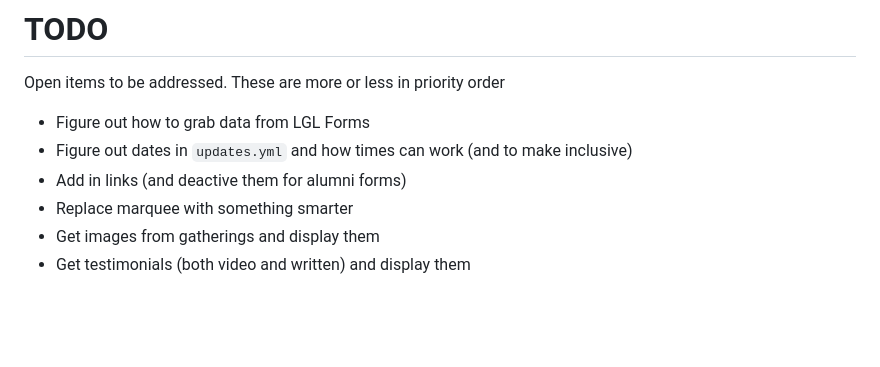
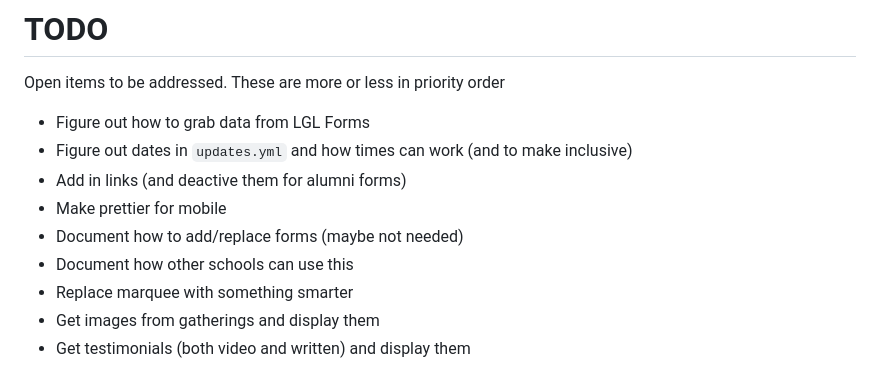
Before and after one commit to msaperst/cwkc-v2, a Markdown page: README.md, the part around the change. Drawn GitHub-style; blank space fills up the shorter version.

```diff
--- a/README.md
+++ b/README.md
@@ -109,6 +109,9 @@ priority order
 - Figure out how to grab data from LGL Forms
 - Figure out dates in `updates.yml` and how times can work (and to make inclusive)
 - Add in links (and deactive them for alumni forms)
+- Make prettier for mobile
+- Document how to add/replace forms (maybe not needed)
+- Document how other schools can use this
 - Replace marquee with something smarter
 - Get images from gatherings and display them
 - Get testimonials (both video and written) and display them
```
